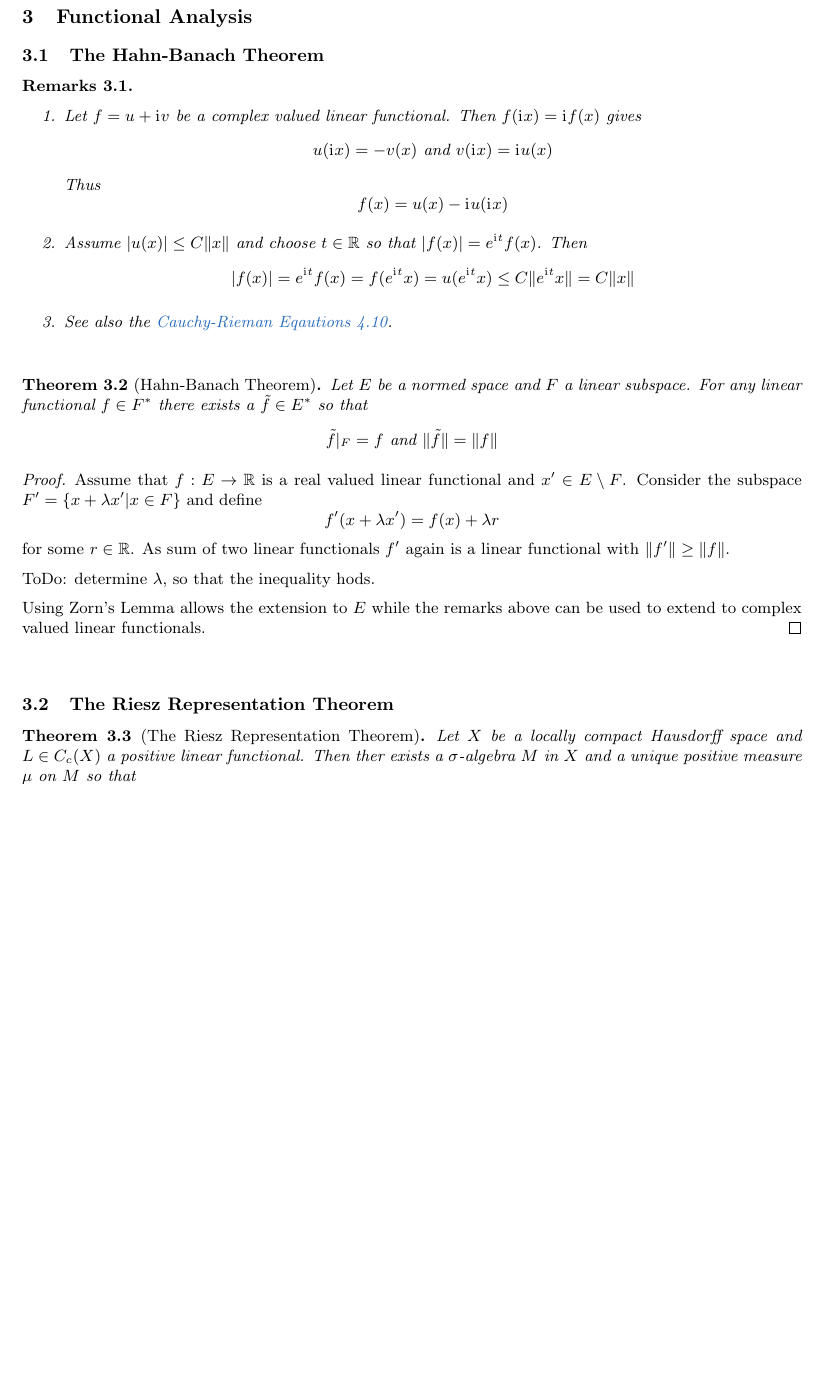
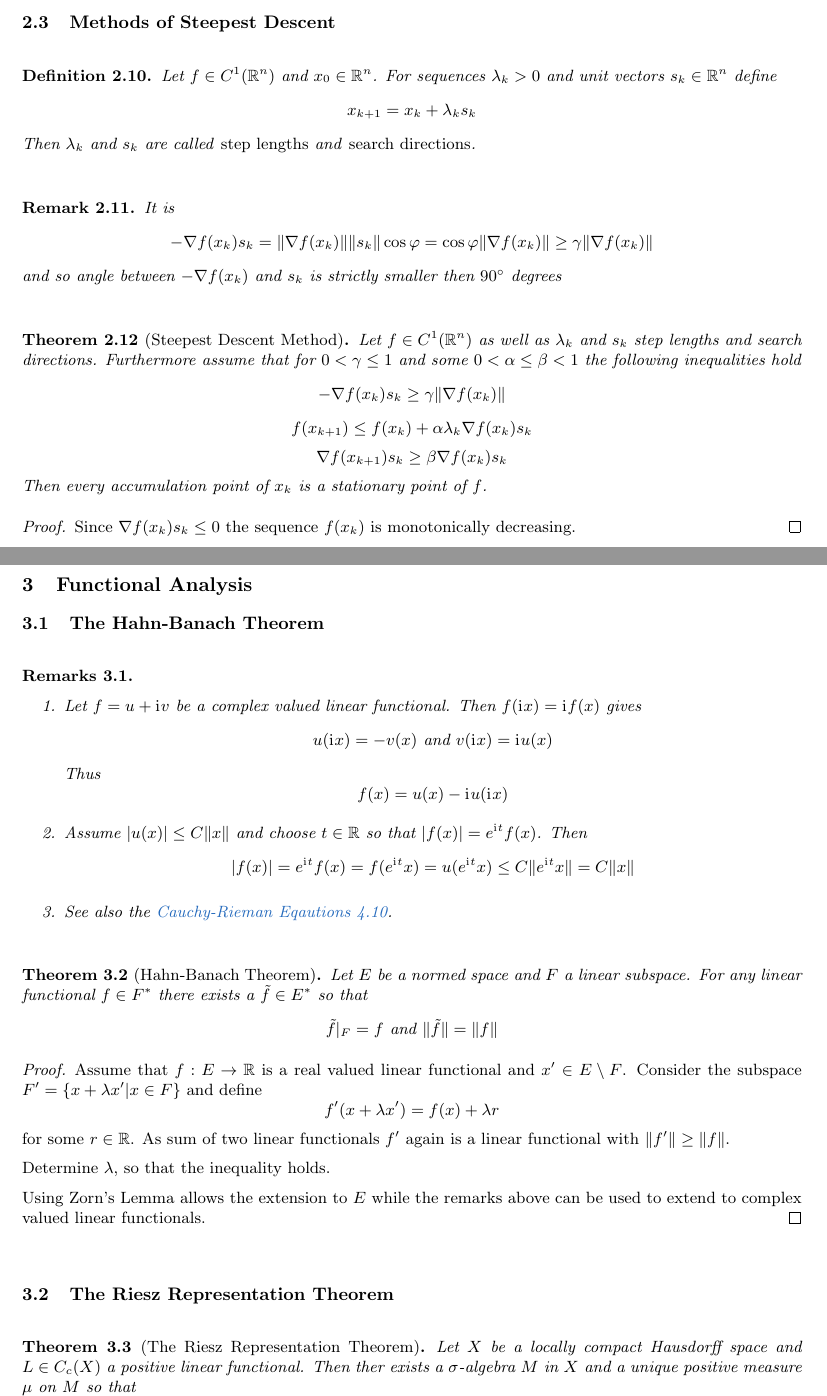
Before and after one commit to apefind/math, a LaTeX document (notes.tex, which reads section-2.2.tex, section-3.tex): part of page 12 of 28 before the commit and two parts of pages 11 and 12 of 28 after it, the two joined at a grey line, cut at the place of the change, the shorter picture padded with empty space. Compiled offline with pdfLaTeX.

Commit message:
Nonlinear optimization
- Steepest descent methods

```diff
--- a/section-2.2.tex
+++ b/section-2.2.tex
@@ -69,3 +70,6 @@ where the interval converges to \( \xi \). This leads to the following algorithm
+\bigskip
 
 
 
+\subsection{Methods of Steepest Descent}
+\bigskip
@@ -75,8 +76,43 @@ where the interval converges to \( \xi \). This leads to the following algorithm
 
-% \begin{proof}
-%     Let \( f \in C[a,b] \) and \( \xi \in (a, b) \) so that \( f \) is strictly increasing in \( (a,\xi] \) and   % chktex 9
-%     strictly decreasing in \( [\xi,b) \). Define   % chktex 9
-%     \[
-%         g(x) = \int_{\xi - x}^{\xi + x} f(t)\,dt
-%     \]
-% \end{proof}
+
+\begin{definition}
+    Let \( f \in C^1(\Rn) \) and \( x_0 \in \Rn \). For sequences \( \lambda_k > 0 \) and
+    unit vectors \( s_k \in \Rn \) define
+    \[
+        x_{k + 1} = x_k + \lambda_k s_k
+    \]
+    Then \( \lambda_k \) and  \( s_k \) are called \emph{step lengths} and \emph{search directions}.
+\end{definition}
+\bigskip
+
+
+\begin{remark}
+    It is
+    \[
+        - \gradient f(x_k) s_k = \|\gradient f(x_k)\| \|s_k\| \cos\varphi =
+        \cos\varphi \|\gradient f(x_k)\| \ge \gamma \|\gradient f(x_k)\|
+    \]
+    and so angle between \( -\gradient f(x_k) \) and \( s_k \) is strictly smaller then \( \ang{90} \) degrees
+\end{remark}
+\bigskip
+
+
+\begin{theorem}[Steepest Descent Method]\label{thm:steepest_descent}
+    Let \( f \in C^1(\Rn) \) as well as \( \lambda_k \) and \( s_k \) step lengths and search directions.
+    Furthermore assume that for \( 0 < \gamma \le 1 \) and some \( 0 < \alpha \le \beta < 1 \)
+    the following inequalities hold
+    \[
+        - \gradient f(x_k) s_k \ge \gamma \|\gradient f(x_k)\|
+    \]
+    \[
+        f(x_{k + 1}) \le f(x_k) + \alpha \lambda_k \gradient f(x_k) s_k
+    \]
+    \[
+        \gradient f(x_{k + 1}) s_k \ge \beta \gradient f(x_k) s_k
+    \]
+    Then every accumulation point of \( x_k \) is a stationary point of \( f \).
+\end{theorem}
+
+\begin{proof}
+    Since \( \gradient f(x_k) s_k \le 0 \) the sequence \( f(x_k) \) is monotonically decreasing.
+\end{proof}
--- a/section-3.tex
+++ b/section-3.tex
@@ -2,6 +2,7 @@
 \section{Functional Analysis}
 
 \subsection{The Hahn-Banach Theorem}
+\bigskip
 
 \begin{remarks}
     \hfill
@@ -45,7 +46,7 @@
     for some \( r \in \R \).  As sum of two linear functionals \( f' \) again is a linear functional with
     \( \|f'\| \ge \|f\| \).
 
-    ToDo: determine \( \lambda \), so that the inequality hods.
+    Determine \( \lambda \), so that the inequality holds.
 
     Using Zorn's Lemma allows the extension to \( E \) while the remarks above can be used to extend
     to complex valued linear functionals.
@@ -54,6 +55,7 @@
 
 
 \subsection{The Riesz Representation Theorem}
+\bigskip
 
 \begin{theorem}[The Riesz Representation Theorem]\label{thm:riesz_representation}
     Let \( X \) be a locally compact Hausdorff space and \( L \in C_c(X) \) a positive linear functional.
```
Also changed, not shown: section-1.tex (+2 -0 lines), section-2.1.tex (+1 -0 lines), section-4.tex (+5 -0 lines), section-5.tex (+3 -0 lines), section-2.2.tex (10 more changed lines), 4 other files.
